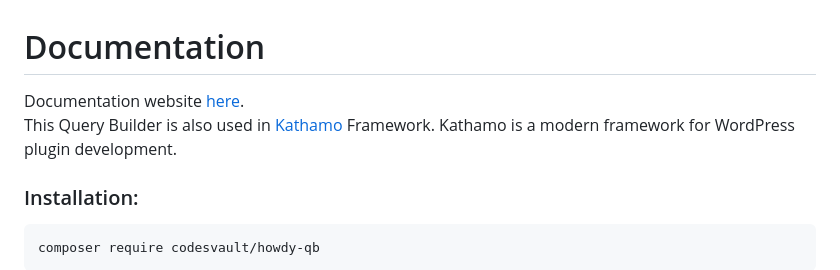
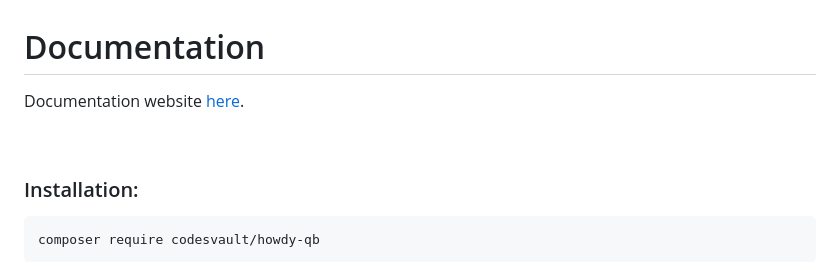
Before and after one commit to CodesVault/howdy_qb, a Markdown page: README.md, the part around one of its changes. GitHub-like rendering.

```diff
--- a/README.md
+++ b/README.md
@@ -11,5 +12,4 @@ Documentation website [here](https://wp-querybuilder.pages.dev/).
 <br/>
-This Query Builder is also used in [Kathamo](https://kathamo.dev) Framework. Kathamo is a modern framework for WordPress plugin development.
 
 ### Installation:
 
```
Also changed, not shown: other parts of README.md (+2 -1 lines).
